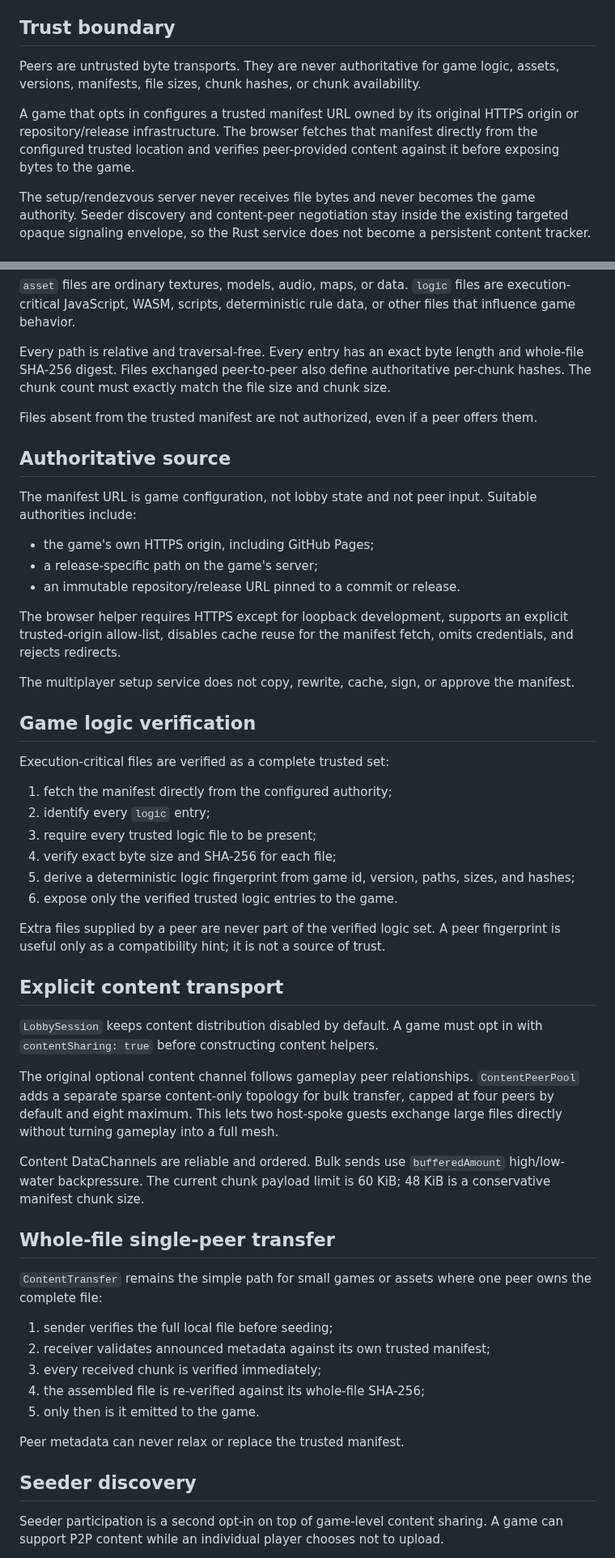
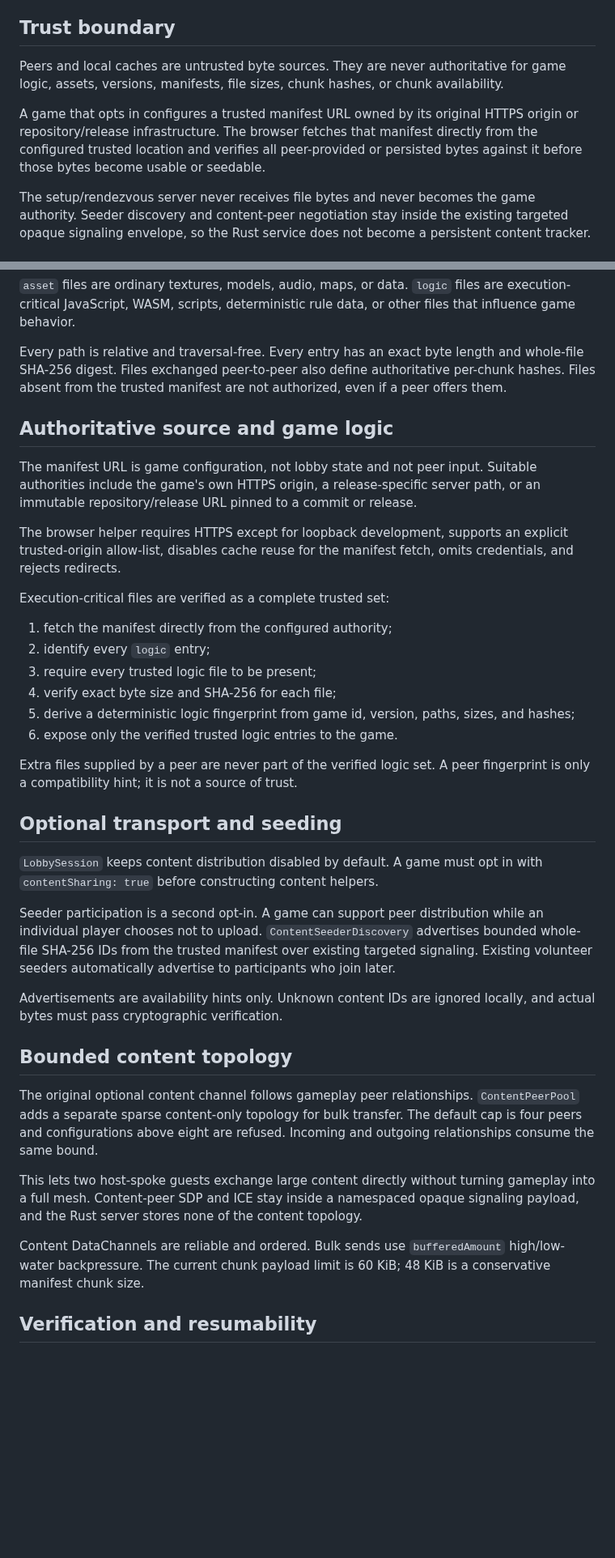
Before and after one commit to moritzbrantner/multiplayer-setup-service, a Markdown page: docs/peer-content-distribution.md, 2 parts joined by grey strips. Shown at 81% size. Drawn GitHub-style; blank space fills up the shorter version.

```diff
--- a/docs/peer-content-distribution.md
+++ b/docs/peer-content-distribution.md
@@ -4,9 +4,9 @@ Peer-assisted content distribution is an optional browser capability for games w
 
 ## Trust boundary
 
-Peers are untrusted byte transports. They are never authoritative for game logic, assets, versions, manifests, file sizes, chunk hashes, or chunk availability.
+Peers and local caches are untrusted byte sources. They are never authoritative for game logic, assets, versions, manifests, file sizes, chunk hashes, or chunk availability.
 
-A game that opts in configures a trusted manifest URL owned by its original HTTPS origin or repository/release infrastructure. The browser fetches that manifest directly from the configured trusted location and verifies peer-provided content against it before exposing bytes to the game.
+A game that opts in configures a trusted manifest URL owned by its original HTTPS origin or repository/release infrastructure. The browser fetches that manifest directly from the configured trusted location and verifies all peer-provided or persisted bytes against it before those bytes become usable or seedable.
 
 The setup/rendezvous server never receives file bytes and never becomes the game authority. Seeder discovery and content-peer negotiation stay inside the existing targeted opaque signaling envelope, so the Rust service does not become a persistent content tracker.
 
@@ -45,23 +45,13 @@ The setup/rendezvous server never receives file bytes and never becomes the game
 
 `asset` files are ordinary textures, models, audio, maps, or data. `logic` files are execution-critical JavaScript, WASM, scripts, deterministic rule data, or other files that influence game behavior.
 
-Every path is relative and traversal-free. Every entry has an exact byte length and whole-file SHA-256 digest. Files exchanged peer-to-peer also define authoritative per-chunk hashes. The chunk count must exactly match the file size and chunk size.
+Every path is relative and traversal-free. Every entry has an exact byte length and whole-file SHA-256 digest. Files exchanged peer-to-peer also define authoritative per-chunk hashes. Files absent from the trusted manifest are not authorized, even if a peer offers them.
 
-Files absent from the trusted manifest are not authorized, even if a peer offers them.
+## Authoritative source and game logic
 
-## Authoritative source
-
-The manifest URL is game configuration, not lobby state and not peer input. Suitable authorities include:
-
-- the game's own HTTPS origin, including GitHub Pages;
-- a release-specific path on the game's server;
-- an immutable repository/release URL pinned to a commit or release.
+The manifest URL is game configuration, not lobby state and not peer input. Suitable authorities include the game's own HTTPS origin, a release-specific server path, or an immutable repository/release URL pinned to a commit or release.
 
 The browser helper requires HTTPS except for loopback development, supports an explicit trusted-origin allow-list, disables cache reuse for the manifest fetch, omits credentials, and rejects redirects.
-
-The multiplayer setup service does not copy, rewrite, cache, sign, or approve the manifest.
-
-## Game logic verification
 
 Execution-critical files are verified as a complete trusted set:
 
@@ -72,29 +62,23 @@ Execution-critical files are verified as a complete trusted set:
 5. derive a deterministic logic fingerprint from game id, version, paths, sizes, and hashes;
 6. expose only the verified trusted logic entries to the game.
 
-Extra files supplied by a peer are never part of the verified logic set. A peer fingerprint is useful only as a compatibility hint; it is not a source of trust.
+Extra files supplied by a peer are never part of the verified logic set. A peer fingerprint is only a compatibility hint; it is not a source of trust.
 
-## Explicit content transport
+## Optional transport and seeding
 
 `LobbySession` keeps content distribution disabled by default. A game must opt in with `contentSharing: true` before constructing content helpers.
 
-The original optional content channel follows gameplay peer relationships. `ContentPeerPool` adds a separate sparse content-only topology for bulk transfer, capped at four peers by default and eight maximum. This lets two host-spoke guests exchange large files directly without turning gameplay into a full mesh.
+Seeder participation is a second opt-in. A game can support peer distribution while an individual player chooses not to upload. `ContentSeederDiscovery` advertises bounded whole-file SHA-256 IDs from the trusted manifest over existing targeted signaling. Existing volunteer seeders automatically advertise to participants who join later.
+
+Advertisements are availability hints only. Unknown content IDs are ignored locally, and actual bytes must pass cryptographic verification.
+
+## Bounded content topology
+
+The original optional content channel follows gameplay peer relationships. `ContentPeerPool` adds a separate sparse content-only topology for bulk transfer. The default cap is four peers and configurations above eight are refused. Incoming and outgoing relationships consume the same bound.
+
+This lets two host-spoke guests exchange large content directly without turning gameplay into a full mesh. Content-peer SDP and ICE stay inside a namespaced opaque signaling payload, and the Rust server stores none of the content topology.
 
 Content DataChannels are reliable and ordered. Bulk sends use `bufferedAmount` high/low-water backpressure. The current chunk payload limit is 60 KiB; 48 KiB is a conservative manifest chunk size.
 
-## Whole-file single-peer transfer
+## Verification and resumability
 
-`ContentTransfer` remains the simple path for small games or assets where one peer owns the complete file:
-
-1. sender verifies the full local file before seeding;
-2. receiver validates announced metadata against its own trusted manifest;
-3. every received chunk is verified immediately;
-4. the assembled file is re-verified against its whole-file SHA-256;
-5. only then is it emitted to the game.
-
-Peer metadata can never relax or replace the trusted manifest.
-
-## Seeder discovery
-
-Seeder participation is a second opt-in on top of game-level content sharing. A game can support P2P content while an individual player chooses not to upload.
-
```
Also changed, not shown: other parts of docs/peer-content-distribution.md (+49 -46 lines).
